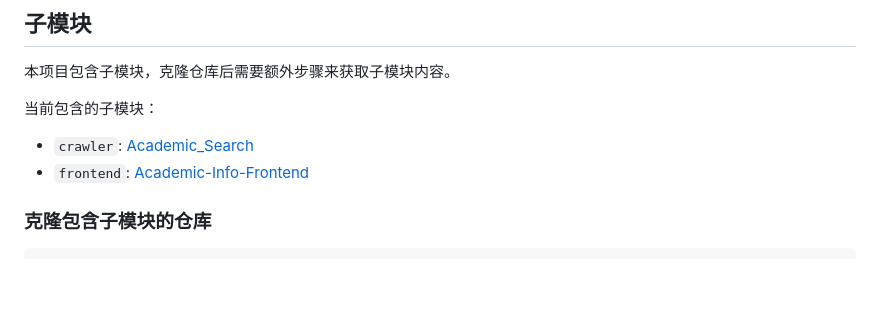
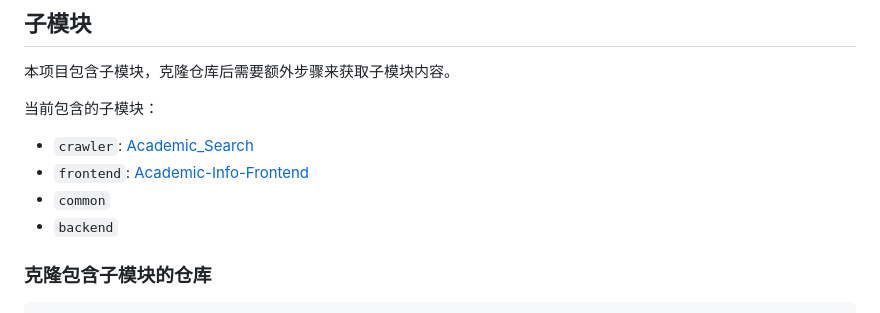
Before and after one commit to sihan-shen/Academic-Info-Main, a Markdown page: README.md, the part around the change. Drawn GitHub-style; blank space fills up the shorter version.

````diff
--- a/README.md
+++ b/README.md
@@ -9,7 +9,8 @@
 当前包含的子模块：
 - `crawler`: [Academic_Search](https://github.com/Radiumy/Academic_Search.git)
 - `frontend`: [Academic-Info-Frontend](https://github.com/202301-Belle/Frontend)
-
+- `common`
+- `backend`
 ### 克隆包含子模块的仓库
 
 ```bash
````
